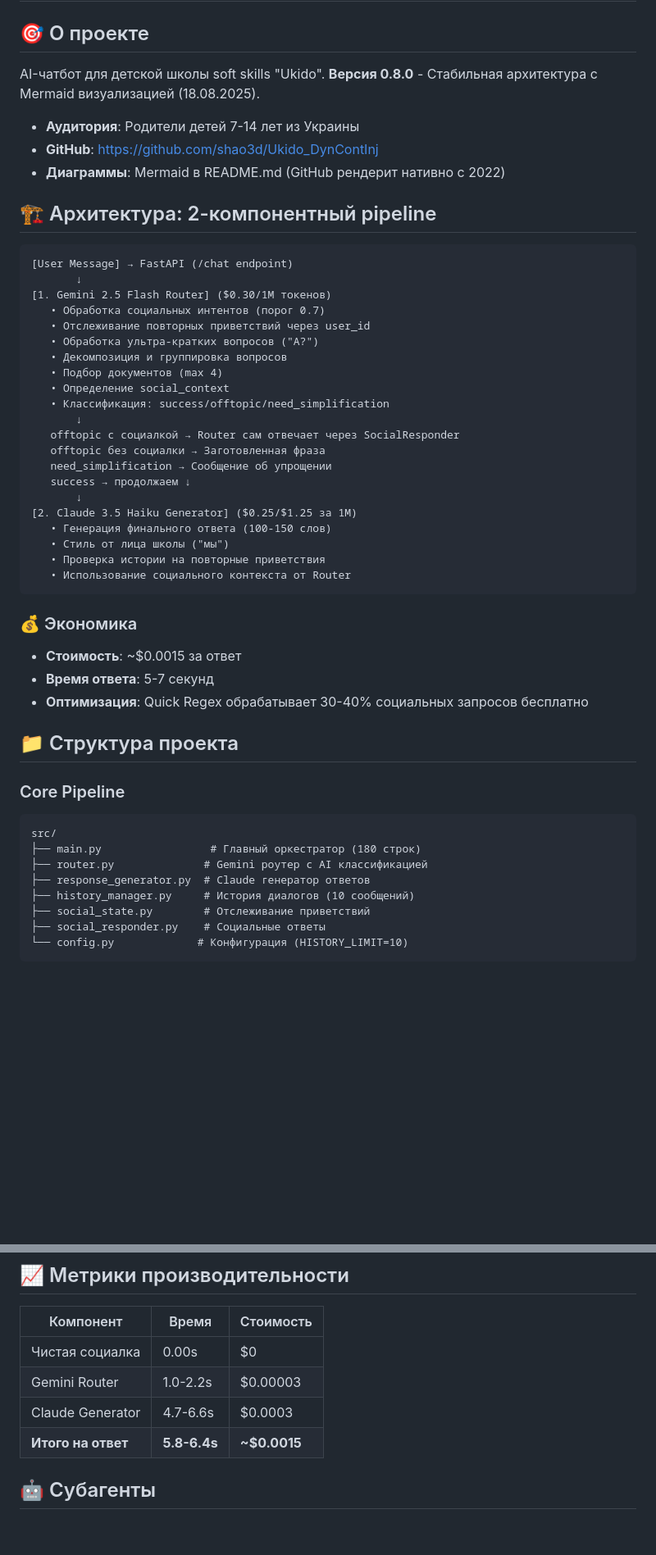
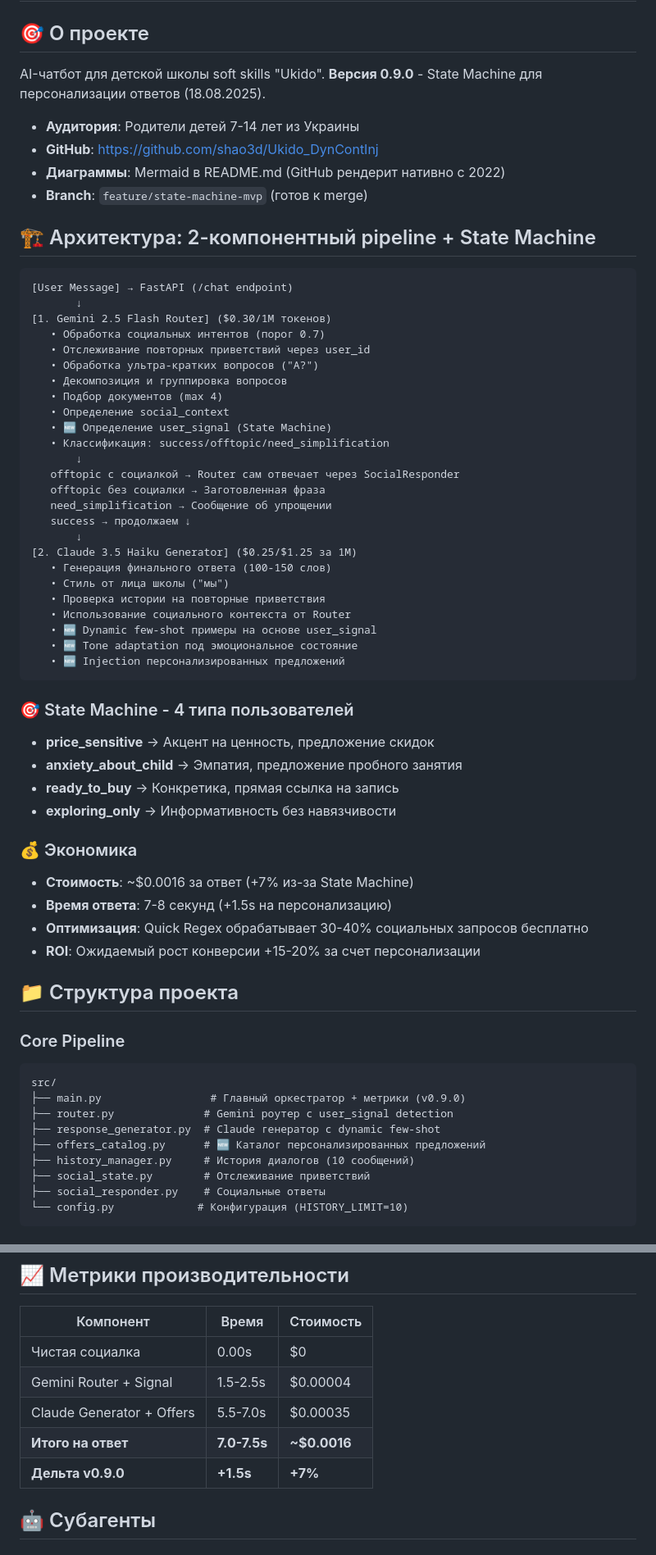
Before and after one commit to shao3d/Ukido_DynContInj, a Markdown page: CLAUDE.md, 2 parts joined by grey strips. Shown at 82% size. Drawn GitHub-style; blank space fills up the shorter version.

Commit message:
docs: Update CLAUDE.md to v0.9.0 with State Machine documentation
- Updated version from 0.8.0 to 0.9.0
- Added State Machine architecture details
- Documented 4 user signals and their personalization
- Updated performance metrics (7-7.5s latency, +7% cost)
- Added offers_catalog.py to project structure
- Added test_state_machine.py to testing section
- Documented expected ROI: +15-20% conversion
- Added v0.9.0 to version history

🤖 Generated with Claude Code

Co-Authored-By: Claude <noreply@anthropic.com>

````diff
--- a/CLAUDE.md
+++ b/CLAUDE.md
@@ -1,13 +1,14 @@
 # Ukido AI Assistant - Технический контекст
 
 ## 🎯 О проекте
-AI-чатбот для детской школы soft skills "Ukido". **Версия 0.8.0** - Стабильная архитектура с Mermaid визуализацией (18.08.2025).
+AI-чатбот для детской школы soft skills "Ukido". **Версия 0.9.0** - State Machine для персонализации ответов (18.08.2025).
 
 - **Аудитория**: Родители детей 7-14 лет из Украины
 - **GitHub**: https://github.com/shao3d/Ukido_DynContInj
 - **Диаграммы**: Mermaid в README.md (GitHub рендерит нативно с 2022)
+- **Branch**: `feature/state-machine-mvp` (готов к merge)
 
-## 🏗️ Архитектура: 2-компонентный pipeline
+## 🏗️ Архитектура: 2-компонентный pipeline + State Machine
 
 ```
 [User Message] → FastAPI (/chat endpoint)
@@ -19,6 +20,7 @@ AI-чатбот для детской школы soft skills "Ukido". **Верс
    • Декомпозиция и группировка вопросов
    • Подбор документов (max 4)
    • Определение social_context
+   • 🆕 Определение user_signal (State Machine)
    • Классификация: success/offtopic/need_simplification
        ↓
    offtopic с социалкой → Router сам отвечает через SocialResponder
@@ -31,21 +33,32 @@ AI-чатбот для детской школы soft skills "Ukido". **Верс
    • Стиль от лица школы ("мы")
    • Проверка истории на повторные приветствия
    • Использование социального контекста от Router
+   • 🆕 Dynamic few-shot примеры на основе user_signal
+   • 🆕 Tone adaptation под эмоциональное состояние
+   • 🆕 Injection персонализированных предложений
 ```
 
+### 🎯 State Machine - 4 типа пользователей
+- **price_sensitive** → Акцент на ценность, предложение скидок
+- **anxiety_about_child** → Эмпатия, предложение пробного занятия
+- **ready_to_buy** → Конкретика, прямая ссылка на запись
+- **exploring_only** → Информативность без навязчивости
+
 ### 💰 Экономика
-- **Стоимость**: ~$0.0015 за ответ
-- **Время ответа**: 5-7 секунд
+- **Стоимость**: ~$0.0016 за ответ (+7% из-за State Machine)
+- **Время ответа**: 7-8 секунд (+1.5s на персонализацию)
 - **Оптимизация**: Quick Regex обрабатывает 30-40% социальных запросов бесплатно
+- **ROI**: Ожидаемый рост конверсии +15-20% за счет персонализации
 
 ## 📁 Структура проекта
 
 ### Core Pipeline
 ```
 src/
-├── main.py                 # Главный оркестратор (180 строк)
-├── router.py              # Gemini роутер с AI классификацией
-├── response_generator.py  # Claude генератор ответов
+├── main.py                 # Главный оркестратор + метрики (v0.9.0)
+├── router.py              # Gemini роутер с user_signal detection
+├── response_generator.py  # Claude генератор с dynamic few-shot
+├── offers_catalog.py      # 🆕 Каталог персонализированных предложений
 ├── history_manager.py     # История диалогов (10 сообщений)
 ├── social_state.py        # Отслеживание приветствий
 ├── social_responder.py    # Социальные ответы
@@ -151,9 +165,10 @@ mcp__mermaid__generate
 | Компонент | Время | Стоимость |
 |-----------|-------|-----------|
 | Чистая социалка | 0.00s | $0 |
-| Gemini Router | 1.0-2.2s | $0.00003 |
-| Claude Generator | 4.7-6.6s | $0.0003 |
-| **Итого на ответ** | **5.8-6.4s** | **~$0.0015** |
+| Gemini Router + Signal | 1.5-2.5s | $0.00004 |
+| Claude Generator + Offers | 5.5-7.0s | $0.00035 |
+| **Итого на ответ** | **7.0-7.5s** | **~$0.0016** |
+| **Дельта v0.9.0** | **+1.5s** | **+7%** |
 
 ## 🤖 Субагенты
 
````
Also changed, not shown: other parts of CLAUDE.md (+11 -1 lines).
